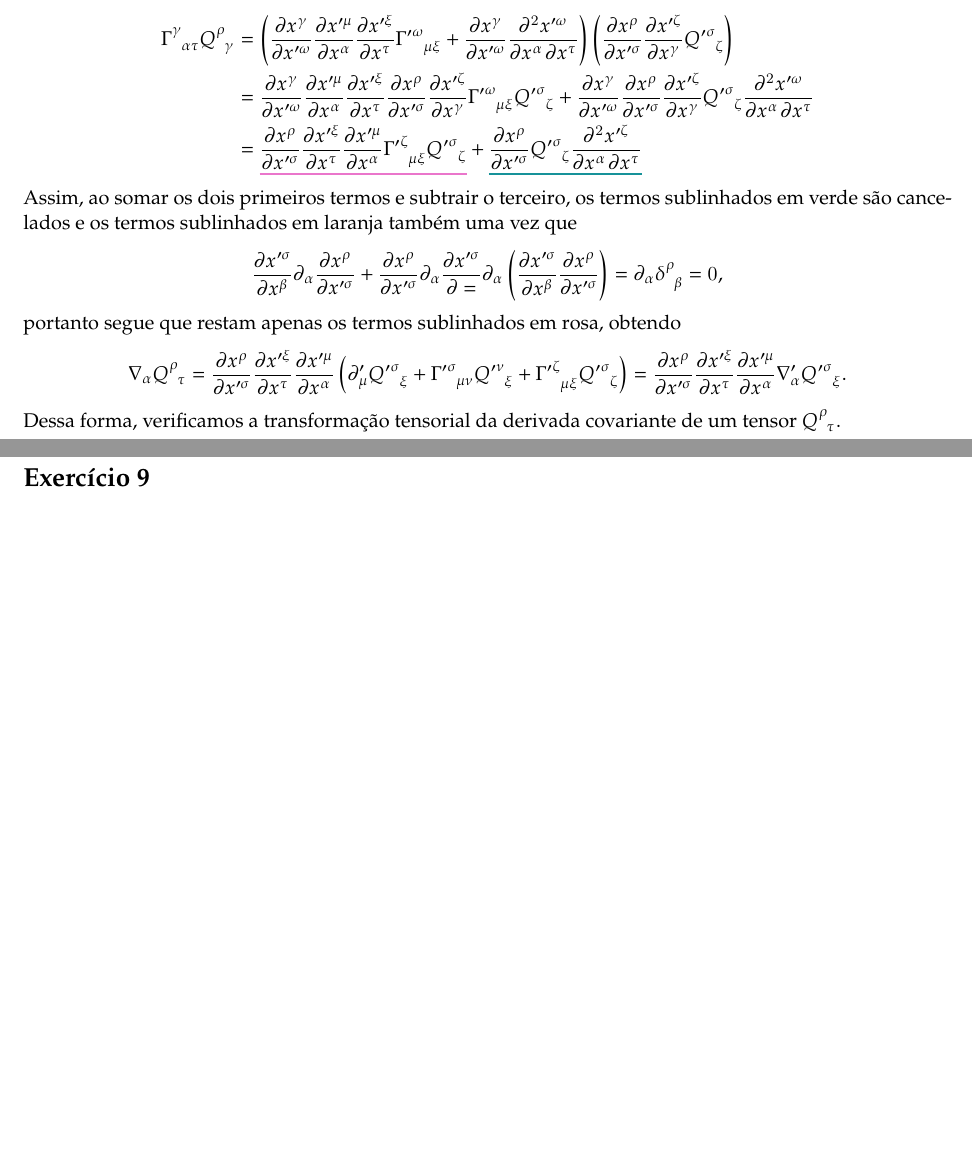
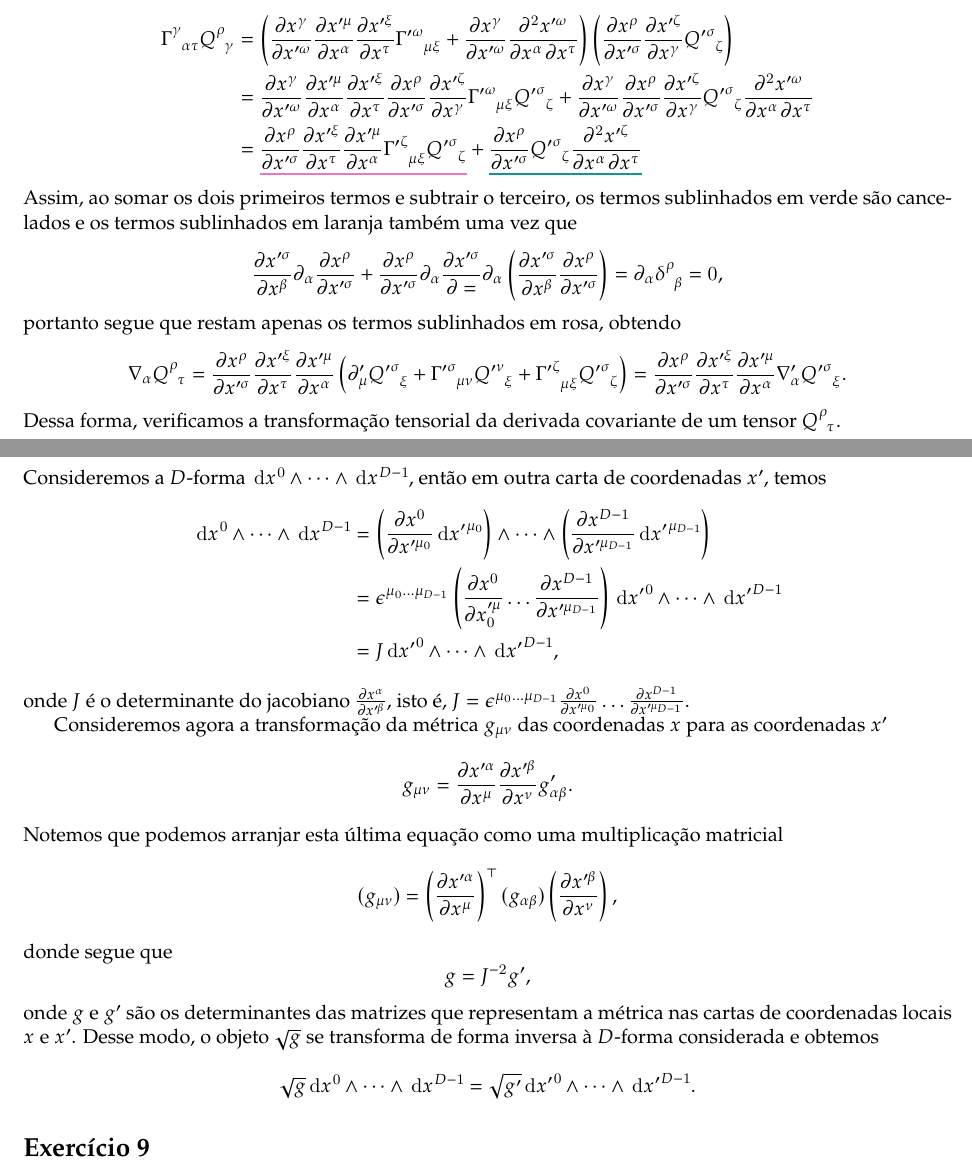
Before and after one commit to louisradial/4300337-relatividade, a LaTeX document (lista3/lista3.tex, which reads lista3/exercício08.tex): two parts of pages 7 and 8 of 8, joined at a grey line, cut so that both start at the same text, the shorter picture padded with empty space. Compiled offline with LuaLaTeX.

Commit message:
lista 3: começar exercício 8

```diff
--- a/lista3/exercício08.tex
+++ b/lista3/exercício08.tex
@@ -1 +1,7 @@
 \section*{Exercício 8}
+% Consideremos a transformação da métrica e da 1-forma \(\dl{x}^\sigma\) entre cartas locais \(x\) e \(x'\),
+% \begin{equation*}
+%     g_{\mu\nu} = \diffp{x'^\alpha}{x^\mu}\diffp{x'^\beta}{x^\nu} g'_{\alpha\beta}\quad\text{e}\quad\dl{x}^\sigma = \diffp{x^\sigma}{x'^\rho}\dl{x'}^\rho.
+% \end{equation*}
+Consideremos a \(D\)-forma \(\dl{x}^0 \wedge \dots \wedge \dl{x}^{D-1}\), então em outra carta de coordenadas \(x'\), temos
+\begin{align*}
@@ -1,0 +12,18 @@
+onde \(J\) é o determinante do jacobiano \(\diffp{x^\alpha}{x'^\beta}\), isto é, \(J = \epsilon^{\mu_0\dots\mu_{D-1}}\diffp{x^0}{x'^{\mu_0}} \dots \diffp{x^{D-1}}{x'^{\mu_{D-1}}}\).
+
+Consideremos agora a transformação da métrica \(g_{\mu\nu}\) das coordenadas \(x\) para as coordenadas \(x'\)
+\begin{equation*}
+    g_{\mu\nu} = \diffp{x'^\alpha}{x^\mu}\diffp{x'^\beta}{x^\nu}g'_{\alpha\beta}.
+\end{equation*}
+Notemos que podemos arranjar esta última equação como uma multiplicação matricial
+\begin{equation*}
+    (g_{\mu\nu}) = \left(\diffp{x'^\alpha}{x^\mu}\right)^\top(g_{\alpha\beta})\left(\diffp{x'^\beta}{x^\nu}\right),
+\end{equation*}
+donde segue que
+\begin{equation*}
+    g = J^{-2} g',
+\end{equation*}
+onde \(g\) e \(g'\) são os determinantes das matrizes que representam a métrica nas cartas de coordenadas locais \(x\) e \(x'\). Desse modo, o objeto \(\sqrt{g}\) se transforma de forma inversa à \(D\)-forma considerada e obtemos
+\begin{equation*}
+    \sqrt{g} \dl{x}^0 \wedge \dots \wedge \dl{x}^{D-1} = \sqrt{g'} \dl{x'}^0 \wedge \dots \wedge \dl{x'}^{D-1}.
+\end{equation*}
```
Also changed, not shown: lista3/lista3.pdf, lista3/exercício08.tex (4 more changed lines).
